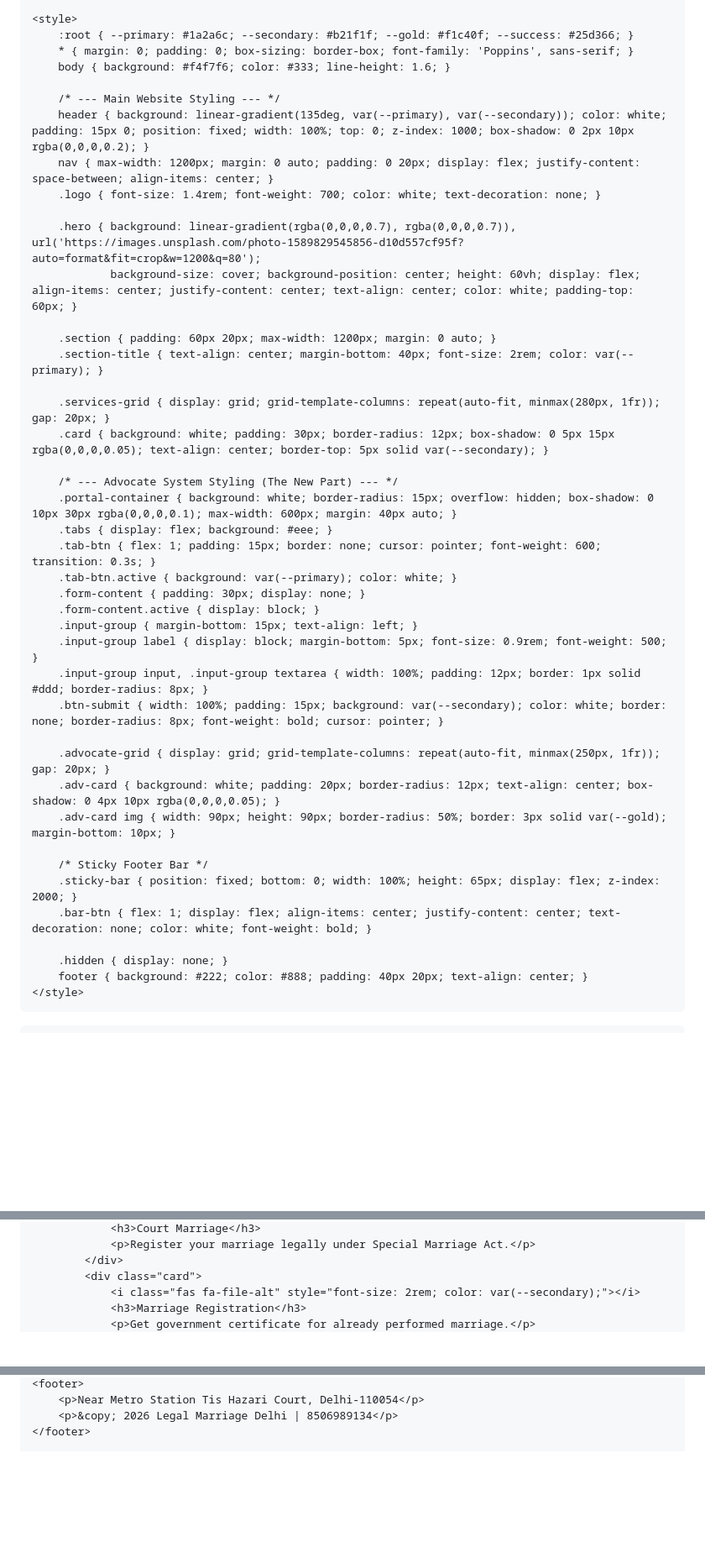
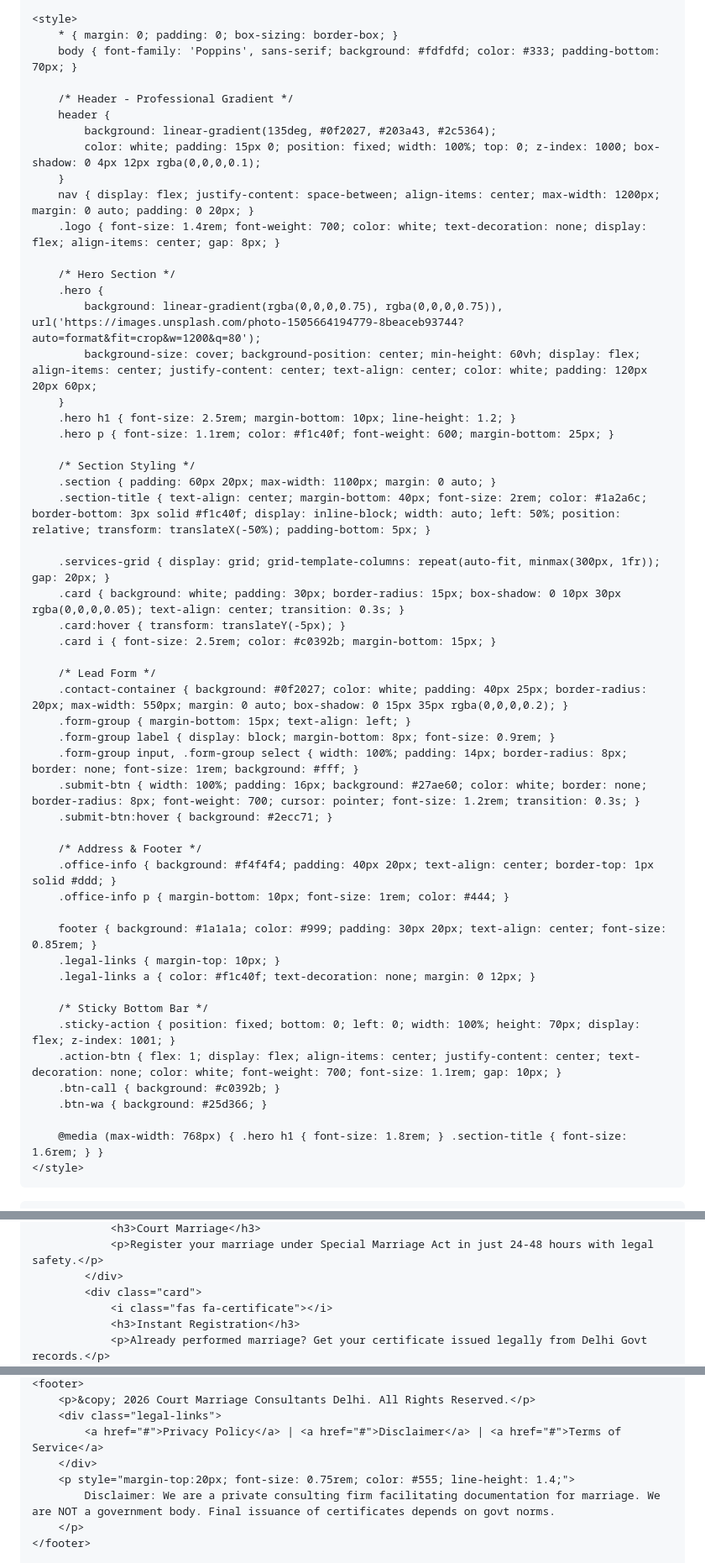
Before and after one commit to sukoonpad/courtmarraige, a Markdown page: README.md, 3 parts joined by grey strips. Shown at 84% size. Drawn GitHub-style; blank space fills up the shorter version.

```diff
--- a/README.md
+++ b/README.md
@@ -10,45 +10,56 @@
 
     <style>
-        :root { --primary: #1a2a6c; --secondary: #b21f1f; --gold: #f1c40f; --success: #25d366; }
-        * { margin: 0; padding: 0; box-sizing: border-box; font-family: 'Poppins', sans-serif; }
-        body { background: #f4f7f6; color: #333; line-height: 1.6; }
+        * { margin: 0; padding: 0; box-sizing: border-box; }
+        body { font-family: 'Poppins', sans-serif; background: #fdfdfd; color: #333; padding-bottom: 70px; }
 
-        /* --- Main Website Styling --- */
-        header { background: linear-gradient(135deg, var(--primary), var(--secondary)); color: white; padding: 15px 0; position: fixed; width: 100%; top: 0; z-index: 1000; box-shadow: 0 2px 10px rgba(0,0,0,0.2); }
-        nav { max-width: 1200px; margin: 0 auto; padding: 0 20px; display: flex; justify-content: space-between; align-items: center; }
-        .logo { font-size: 1.4rem; font-weight: 700; color: white; text-decoration: none; }
+        /* Header - Professional Gradient */
+        header {
+            background: linear-gradient(135deg, #0f2027, #203a43, #2c5364);
+            color: white; padding: 15px 0; position: fixed; width: 100%; top: 0; z-index: 1000; box-shadow: 0 4px 12px rgba(0,0,0,0.1);
+        }
+        nav { display: flex; justify-content: space-between; align-items: center; max-width: 1200px; margin: 0 auto; padding: 0 20px; }
+        .logo { font-size: 1.4rem; font-weight: 700; color: white; text-decoration: none; display: flex; align-items: center; gap: 8px; }
 
-        .hero { background: linear-gradient(rgba(0,0,0,0.7), rgba(0,0,0,0.7)), url('https://images.unsplash.com/photo-1589829545856-d10d557cf95f?auto=format&fit=crop&w=1200&q=80');
-                background-size: cover; background-position: center; height: 60vh; display: flex; align-items: center; justify-content: center; text-align: center; color: white; padding-top: 60px; }
+        /* Hero Section */
+        .hero {
+            background: linear-gradient(rgba(0,0,0,0.75), rgba(0,0,0,0.75)), url('https://images.unsplash.com/photo-1505664194779-8beaceb93744?auto=format&fit=crop&w=1200&q=80');
+            background-size: cover; background-position: center; min-height: 60vh; display: flex; align-items: center; justify-content: center; text-align: center; color: white; padding: 120px 20px 60px;
+        }
+        .hero h1 { font-size: 2.5rem; margin-bottom: 10px; line-height: 1.2; }
+        .hero p { font-size: 1.1rem; color: #f1c40f; font-weight: 600; margin-bottom: 25px; }
 
-        .section { padding: 60px 20px; max-width: 1200px; margin: 0 auto; }
-        .section-title { text-align: center; margin-bottom: 40px; font-size: 2rem; color: var(--primary); }
+        /* Section Styling */
+        .section { padding: 60px 20px; max-width: 1100px; margin: 0 auto; }
+        .section-title { text-align: center; margin-bottom: 40px; font-size: 2rem; color: #1a2a6c; border-bottom: 3px solid #f1c40f; display: inline-block; width: auto; left: 50%; position: relative; transform: translateX(-50%); padding-bottom: 5px; }
 
-        .services-grid { display: grid; grid-template-columns: repeat(auto-fit, minmax(280px, 1fr)); gap: 20px; }
-        .card { background: white; padding: 30px; border-radius: 12px; box-shadow: 0 5px 15px rgba(0,0,0,0.05); text-align: center; border-top: 5px solid var(--secondary); }
+        .services-grid { display: grid; grid-template-columns: repeat(auto-fit, minmax(300px, 1fr)); gap: 20px; }
+        .card { background: white; padding: 30px; border-radius: 15px; box-shadow: 0 10px 30px rgba(0,0,0,0.05); text-align: center; transition: 0.3s; }
+        .card:hover { transform: translateY(-5px); }
+        .card i { font-size: 2.5rem; color: #c0392b; margin-bottom: 15px; }
 
-        /* --- Advocate System Styling (The New Part) --- */
-        .portal-container { background: white; border-radius: 15px; overflow: hidden; box-shadow: 0 10px 30px rgba(0,0,0,0.1); max-width: 600px; margin: 40px auto; }
-        .tabs { display: flex; background: #eee; }
-        .tab-btn { flex: 1; padding: 15px; border: none; cursor: pointer; font-weight: 600; transition: 0.3s; }
-        .tab-btn.active { background: var(--primary); color: white; }
-        .form-content { padding: 30px; display: none; }
-        .form-content.active { display: block; }
-        .input-group { margin-bottom: 15px; text-align: left; }
-        .input-group label { display: block; margin-bottom: 5px; font-size: 0.9rem; font-weight: 500; }
-        .input-group input, .input-group textarea { width: 100%; padding: 12px; border: 1px solid #ddd; border-radius: 8px; }
-        .btn-submit { width: 100%; padding: 15px; background: var(--secondary); color: white; border: none; border-radius: 8px; font-weight: bold; cursor: pointer; }
+        /* Lead Form */
+        .contact-container { background: #0f2027; color: white; padding: 40px 25px; border-radius: 20px; max-width: 550px; margin: 0 auto; box-shadow: 0 15px 35px rgba(0,0,0,0.2); }
+        .form-group { margin-bottom: 15px; text-align: left; }
+        .form-group label { display: block; margin-bottom: 8px; font-size: 0.9rem; }
+        .form-group input, .form-group select { width: 100%; padding: 14px; border-radius: 8px; border: none; font-size: 1rem; background: #fff; }
+        .submit-btn { width: 100%; padding: 16px; background: #27ae60; color: white; border: none; border-radius: 8px; font-weight: 700; cursor: pointer; font-size: 1.2rem; transition: 0.3s; }
+        .submit-btn:hover { background: #2ecc71; }
 
-        .advocate-grid { display: grid; grid-template-columns: repeat(auto-fit, minmax(250px, 1fr)); gap: 20px; }
-        .adv-card { background: white; padding: 20px; border-radius: 12px; text-align: center; box-shadow: 0 4px 10px rgba(0,0,0,0.05); }
-        .adv-card img { width: 90px; height: 90px; border-radius: 50%; border: 3px solid var(--gold); margin-bottom: 10px; }
+        /* Address & Footer */
+        .office-info { background: #f4f4f4; padding: 40px 20px; text-align: center; border-top: 1px solid #ddd; }
+        .office-info p { margin-bottom: 10px; font-size: 1rem; color: #444; }
 
-        /* Sticky Footer Bar */
-        .sticky-bar { position: fixed; bottom: 0; width: 100%; height: 65px; display: flex; z-index: 2000; }
-        .bar-btn { flex: 1; display: flex; align-items: center; justify-content: center; text-decoration: none; color: white; font-weight: bold; }
+        footer { background: #1a1a1a; color: #999; padding: 30px 20px; text-align: center; font-size: 0.85rem; }
+        .legal-links { margin-top: 10px; }
+        .legal-links a { color: #f1c40f; text-decoration: none; margin: 0 12px; }
 
-        .hidden { display: none; }
-        footer { background: #222; color: #888; padding: 40px 20px; text-align: center; }
+        /* Sticky Bottom Bar */
+        .sticky-action { position: fixed; bottom: 0; left: 0; width: 100%; height: 70px; display: flex; z-index: 1001; }
+        .action-btn { flex: 1; display: flex; align-items: center; justify-content: center; text-decoration: none; color: white; font-weight: 700; font-size: 1.1rem; gap: 10px; }
+        .btn-call { background: #c0392b; }
+        .btn-wa { background: #25d366; }
+
+        @media (max-width: 768px) { .hero h1 { font-size: 1.8rem; } .section-title { font-size: 1.6rem; } }
     </style>
 </head>
 <body>
@@ -75,8 +87,8 @@
                 <h3>Court Marriage</h3>
-                <p>Register your marriage legally under Special Marriage Act.</p>
+                <p>Register your marriage under Special Marriage Act in just 24-48 hours with legal safety.</p>
             </div>
             <div class="card">
-                <i class="fas fa-file-alt" style="font-size: 2rem; color: var(--secondary);"></i>
-                <h3>Marriage Registration</h3>
-                <p>Get government certificate for already performed marriage.</p>
+                <i class="fas fa-certificate"></i>
+                <h3>Instant Registration</h3>
+                <p>Already performed marriage? Get your certificate issued legally from Delhi Govt records.</p>
             </div>
@@ -143,5 +135,10 @@
     <footer>
-        <p>Near Metro Station Tis Hazari Court, Delhi-110054</p>
-        <p>&copy; 2026 Legal Marriage Delhi | 8506989134</p>
+        <p>&copy; 2026 Court Marriage Consultants Delhi. All Rights Reserved.</p>
+        <div class="legal-links">
+            <a href="#">Privacy Policy</a> | <a href="#">Disclaimer</a> | <a href="#">Terms of Service</a>
+        </div>
+        <p style="margin-top:20px; font-size: 0.75rem; color: #555; line-height: 1.4;">
+            Disclaimer: We are a private consulting firm facilitating documentation for marriage. We are NOT a government body. Final issuance of certificates depends on govt norms.
+        </p>
     </footer>
 
```
Also changed, not shown: other parts of README.md (+66 -116 lines).
